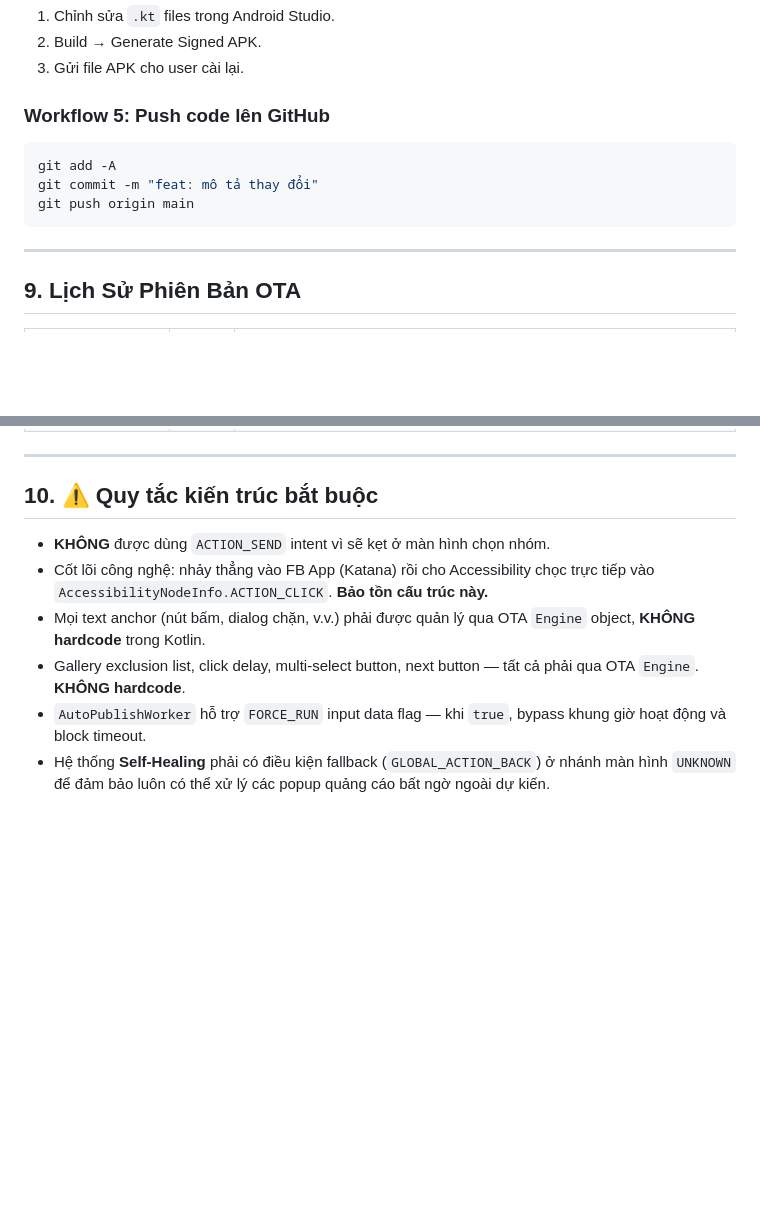
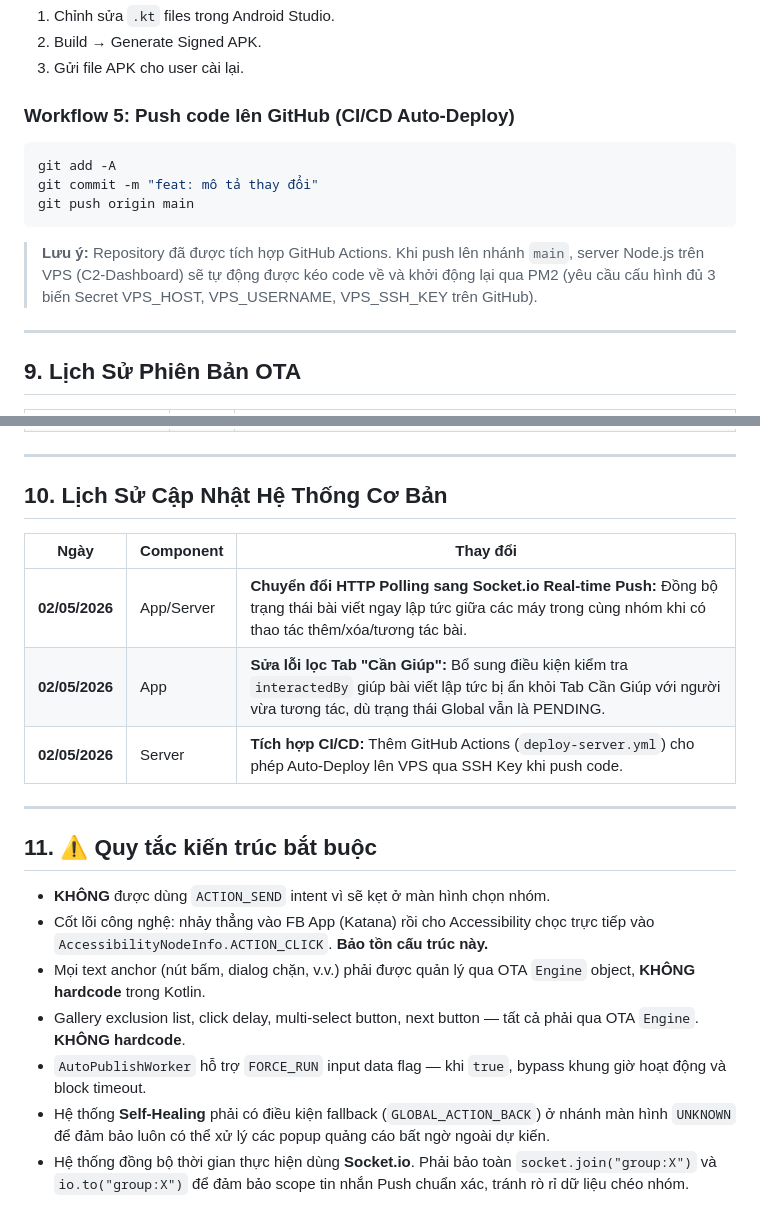
Before and after one commit to ngkienmkqn/FreeHandFb, a Markdown page: docs/README.md, 2 parts joined by grey strips. Rendered like a GitHub page; blank space fills up the shorter version.

Commit message:
docs: update changelog and workflows for CI/CD and Socket.io architecture

````diff
--- a/docs/README.md
+++ b/docs/README.md
@@ -239,12 +239,13 @@ MaE6rmXCba/blqUgI+c5AAAADHZwcy1jMi1hZG1pbgE=
 2. Build → Generate Signed APK.
 3. Gửi file APK cho user cài lại.
 
-### Workflow 5: Push code lên GitHub
+### Workflow 5: Push code lên GitHub (CI/CD Auto-Deploy)
 ```bash
 git add -A
 git commit -m "feat: mô tả thay đổi"
 git push origin main
 ```
+> **Lưu ý:** Repository đã được tích hợp GitHub Actions. Khi push lên nhánh `main`, server Node.js trên VPS (C2-Dashboard) sẽ tự động được kéo code về và khởi động lại qua PM2 (yêu cầu cấu hình đủ 3 biến Secret VPS_HOST, VPS_USERNAME, VPS_SSH_KEY trên GitHub).
 
 ---
 
@@ -259,10 +260,21 @@ git push origin main
 
 ---
 
-## 10. ⚠️ Quy tắc kiến trúc bắt buộc
+## 10. Lịch Sử Cập Nhật Hệ Thống Cơ Bản
+
+| Ngày | Component | Thay đổi |
+|------|-----------|----------|
+| **02/05/2026** | App/Server | **Chuyển đổi HTTP Polling sang Socket.io Real-time Push:** Đồng bộ trạng thái bài viết ngay lập tức giữa các máy trong cùng nhóm khi có thao tác thêm/xóa/tương tác bài. |
+| **02/05/2026** | App | **Sửa lỗi lọc Tab "Cần Giúp":** Bổ sung điều kiện kiểm tra `interactedBy` giúp bài viết lập tức bị ẩn khỏi Tab Cần Giúp với người vừa tương tác, dù trạng thái Global vẫn là PENDING. |
+| **02/05/2026** | Server | **Tích hợp CI/CD:** Thêm GitHub Actions (`deploy-server.yml`) cho phép Auto-Deploy lên VPS qua SSH Key khi push code. |
+
+---
+
+## 11. ⚠️ Quy tắc kiến trúc bắt buộc
 - **KHÔNG** được dùng `ACTION_SEND` intent vì sẽ kẹt ở màn hình chọn nhóm.
 - Cốt lõi công nghệ: nhảy thẳng vào FB App (Katana) rồi cho Accessibility chọc trực tiếp vào `AccessibilityNodeInfo.ACTION_CLICK`. **Bảo tồn cấu trúc này.**
 - Mọi text anchor (nút bấm, dialog chặn, v.v.) phải được quản lý qua OTA `Engine` object, **KHÔNG hardcode** trong Kotlin.
 - Gallery exclusion list, click delay, multi-select button, next button — tất cả phải qua OTA `Engine`. **KHÔNG hardcode**.
 - `AutoPublishWorker` hỗ trợ `FORCE_RUN` input data flag — khi `true`, bypass khung giờ hoạt động và block timeout.
 - Hệ thống **Self-Healing** phải có điều kiện fallback (`GLOBAL_ACTION_BACK`) ở nhánh màn hình `UNKNOWN` để đảm bảo luôn có thể xử lý các popup quảng cáo bất ngờ ngoài dự kiến.
+- Hệ thống đồng bộ thời gian thực hiện dùng **Socket.io**. Phải bảo toàn `socket.join("group:X")` và `io.to("group:X")` để đảm bảo scope tin nhắn Push chuẩn xác, tránh rò rỉ dữ liệu chéo nhóm.
````
